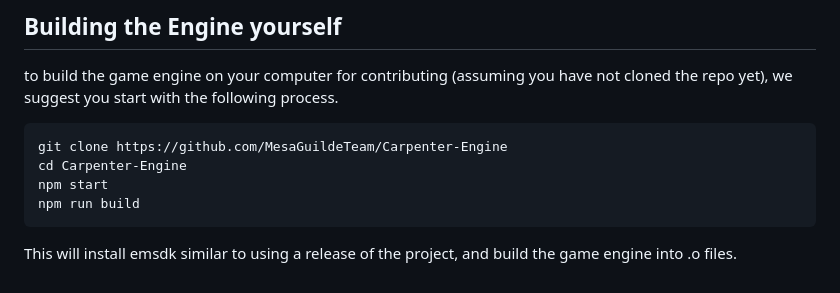
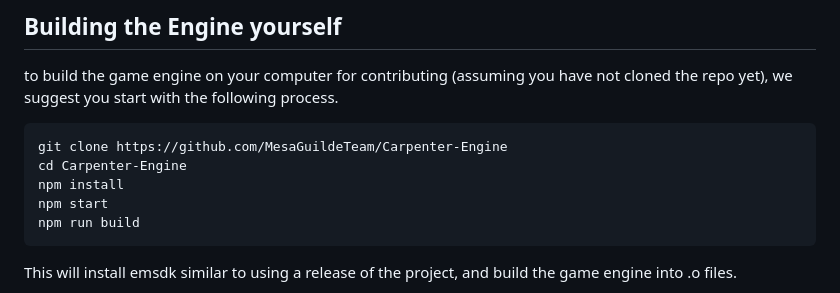
Before and after one commit to MesaGuildeTeam/Carpenter-Engine, a Markdown page: README.md, the part around the change. Drawn GitHub-style.

Commit message:
fix: documentation on how to setup your environment now includes the `npm install` step

````diff
--- a/README.md
+++ b/README.md
@@ -130,6 +130,7 @@ not cloned the repo yet), we suggest you start with the following process.
 ```sh
 git clone https://github.com/MesaGuildeTeam/Carpenter-Engine
 cd Carpenter-Engine
+npm install
 npm start
 npm run build
 ```
````
